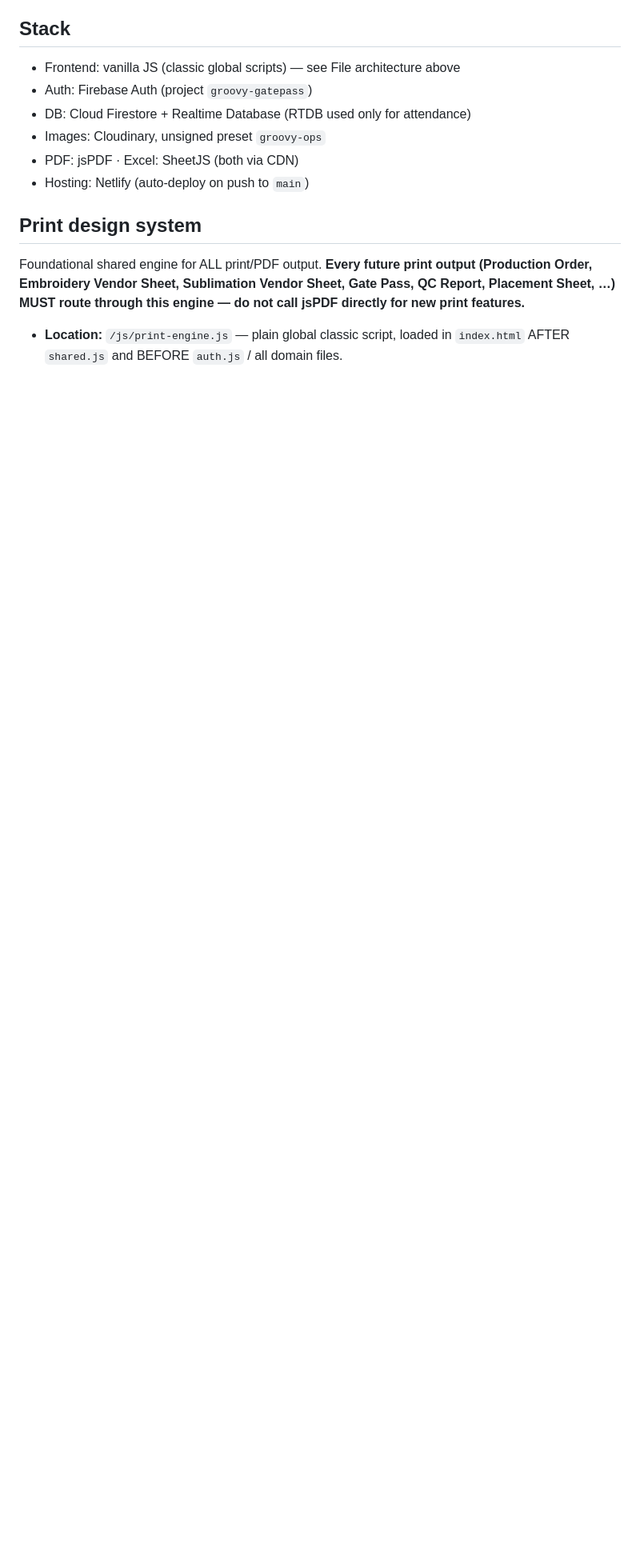
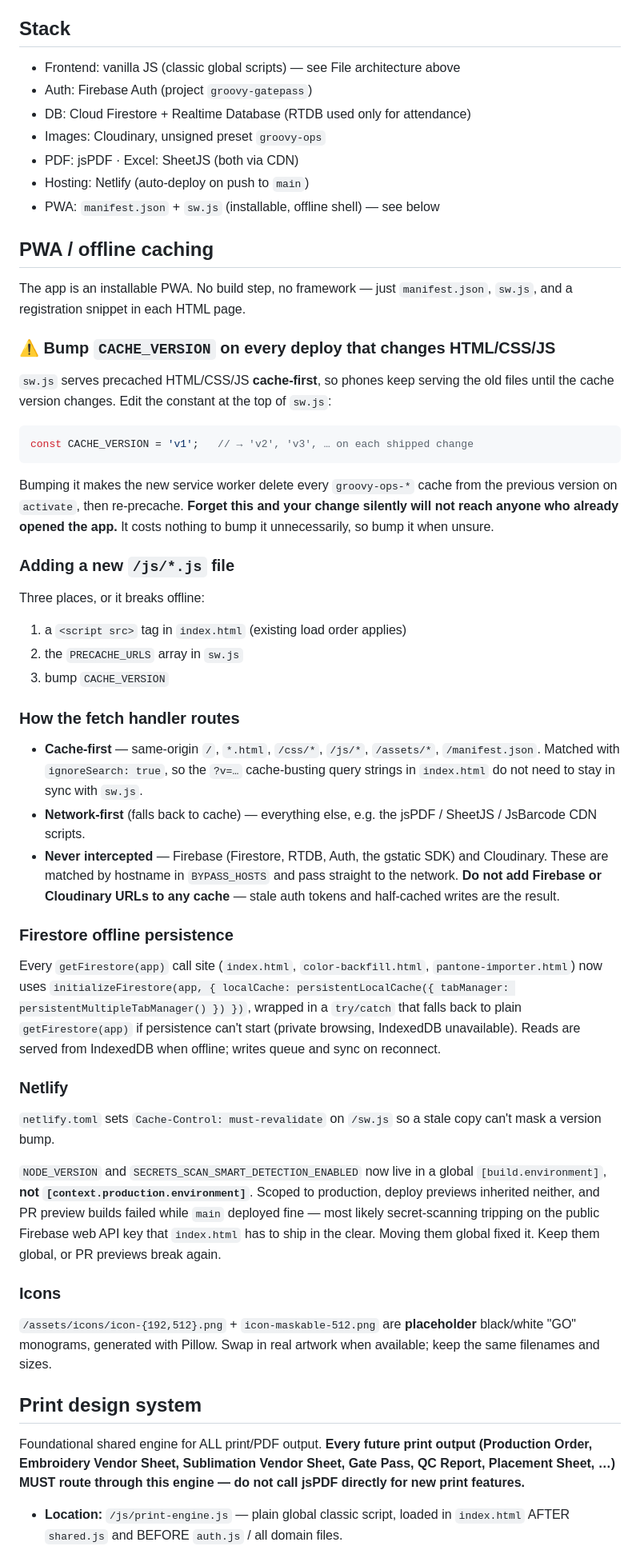
Before and after one commit to afnanbit2-bit/Groovy-Operations, a Markdown page: CLAUDE.md, the part around one of its changes. Shown at 80% size. Rendered like a GitHub page; blank space fills up the shorter version.

Commit message:
Document the PWA layer in CLAUDE.md
The cache-first service worker means a shipped HTML/CSS/JS change does not
reach anyone who already opened the app unless CACHE_VERSION in sw.js is
bumped. That is a silent failure and easy to forget, so it now has its own
section, plus a note in Shared touchpoints since both tracks add JS files
that need a PRECACHE_URLS entry.

Also records what the fetch handler routes where, why Firebase/Cloudinary
are never intercepted, the Firestore persistent-cache init, why the Netlify
build env must stay global, and that the icons are placeholders.

Co-Authored-By: Claude Opus 5 <noreply@anthropic.com>
Claude-Session: https://claude.ai/code/session_01P8cx5FRzNEjxNjNEQ5uF2n

````diff
--- a/CLAUDE.md
+++ b/CLAUDE.md
@@ -70,6 +74,76 @@ Firebase (the 5 hoisted blocks) lives in `window.__bootApp()` in
 - Images: Cloudinary, unsigned preset `groovy-ops`
 - PDF: jsPDF · Excel: SheetJS (both via CDN)
 - Hosting: Netlify (auto-deploy on push to `main`)
+- PWA: `manifest.json` + `sw.js` (installable, offline shell) — see below
+
+## PWA / offline caching
+
+The app is an installable PWA. No build step, no framework — just
+`manifest.json`, `sw.js`, and a registration snippet in each HTML page.
+
+### ⚠️ Bump `CACHE_VERSION` on every deploy that changes HTML/CSS/JS
+
+`sw.js` serves precached HTML/CSS/JS **cache-first**, so phones keep
+serving the old files until the cache version changes. Edit the constant at
+the top of `sw.js`:
+
+```js
+const CACHE_VERSION = 'v1';   // → 'v2', 'v3', … on each shipped change
+```
+
+Bumping it makes the new service worker delete every `groovy-ops-*` cache
+from the previous version on `activate`, then re-precache. **Forget this
+and your change silently will not reach anyone who already opened the app.**
+It costs nothing to bump it unnecessarily, so bump it when unsure.
+
+### Adding a new `/js/*.js` file
+
+Three places, or it breaks offline:
+
+1. a `<script src>` tag in `index.html` (existing load order applies)
+2. the `PRECACHE_URLS` array in `sw.js`
+3. bump `CACHE_VERSION`
+
+### How the fetch handler routes
+
+- **Cache-first** — same-origin `/`, `*.html`, `/css/*`, `/js/*`,
+  `/assets/*`, `/manifest.json`. Matched with `ignoreSearch: true`, so the
+  `?v=…` cache-busting query strings in `index.html` do not need to stay in
+  sync with `sw.js`.
+- **Network-first** (falls back to cache) — everything else, e.g. the
+  jsPDF / SheetJS / JsBarcode CDN scripts.
+- **Never intercepted** — Firebase (Firestore, RTDB, Auth, the gstatic SDK)
+  and Cloudinary. These are matched by hostname in `BYPASS_HOSTS` and pass
+  straight to the network. **Do not add Firebase or Cloudinary URLs to any
+  cache** — stale auth tokens and half-cached writes are the result.
+
+### Firestore offline persistence
+
+Every `getFirestore(app)` call site (`index.html`, `color-backfill.html`,
+`pantone-importer.html`) now uses `initializeFirestore(app, { localCache:
+persistentLocalCache({ tabManager: persistentMultipleTabManager() }) })`,
+wrapped in a `try/catch` that falls back to plain `getFirestore(app)` if
+persistence can't start (private browsing, IndexedDB unavailable). Reads
+are served from IndexedDB when offline; writes queue and sync on reconnect.
+
+### Netlify
+
+`netlify.toml` sets `Cache-Control: must-revalidate` on `/sw.js` so a stale
+copy can't mask a version bump.
+
+`NODE_VERSION` and `SECRETS_SCAN_SMART_DETECTION_ENABLED` now live in a
+global `[build.environment]`, **not `[context.production.environment]`**.
+Scoped to production, deploy previews inherited neither, and PR preview
+builds failed while `main` deployed fine — most likely secret-scanning
+tripping on the public Firebase web API key that `index.html` has to ship
+in the clear. Moving them global fixed it. Keep them global, or PR
+previews break again.
+
+### Icons
+
+`/assets/icons/icon-{192,512}.png` + `icon-maskable-512.png` are
+**placeholder** black/white "GO" monograms, generated with Pillow. Swap in
+real artwork when available; keep the same filenames and sizes.
 
 ## Print design system
 
````
Also changed, not shown: other parts of CLAUDE.md (+7 -0 lines).
